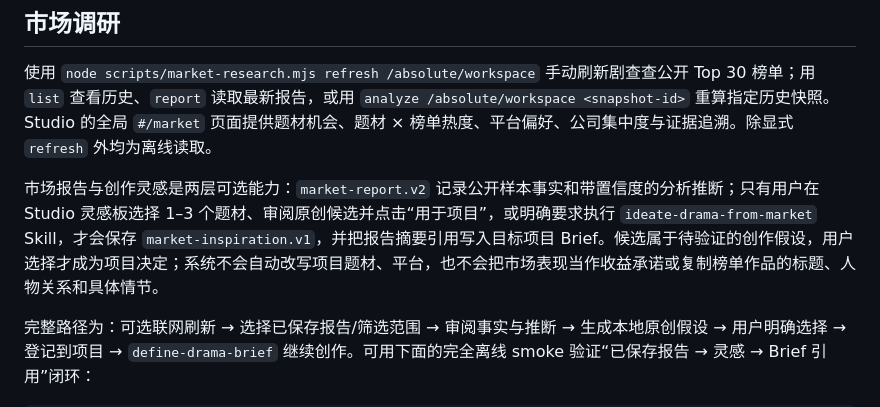
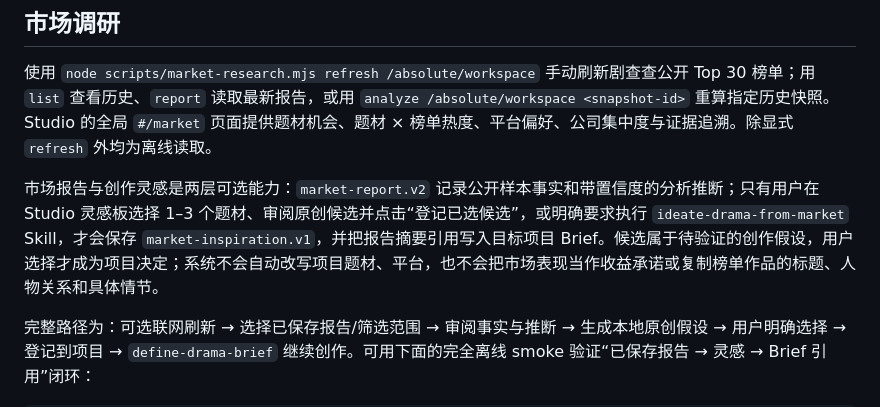
Before and after one commit to 854771076/oh-my-short-drama, a Markdown page: README.md, the part around the change. GitHub-like rendering.

```diff
--- a/README.md
+++ b/README.md
@@ -255,7 +255,7 @@ node scripts/generation/live-smoke-test.mjs --confirmed --output /absolute/path/
 
 使用 `node scripts/market-research.mjs refresh /absolute/workspace` 手动刷新剧查查公开 Top 30 榜单；用 `list` 查看历史、`report` 读取最新报告，或用 `analyze /absolute/workspace <snapshot-id>` 重算指定历史快照。Studio 的全局 `#/market` 页面提供题材机会、题材 × 榜单热度、平台偏好、公司集中度与证据追溯。除显式 `refresh` 外均为离线读取。
 
-市场报告与创作灵感是两层可选能力：`market-report.v2` 记录公开样本事实和带置信度的分析推断；只有用户在 Studio 灵感板选择 1–3 个题材、审阅原创候选并点击“用于项目”，或明确要求执行 `ideate-drama-from-market` Skill，才会保存 `market-inspiration.v1`，并把报告摘要引用写入目标项目 Brief。候选属于待验证的创作假设，用户选择才成为项目决定；系统不会自动改写项目题材、平台，也不会把市场表现当作收益承诺或复制榜单作品的标题、人物关系和具体情节。
+市场报告与创作灵感是两层可选能力：`market-report.v2` 记录公开样本事实和带置信度的分析推断；只有用户在 Studio 灵感板选择 1–3 个题材、审阅原创候选并点击“登记已选候选”，或明确要求执行 `ideate-drama-from-market` Skill，才会保存 `market-inspiration.v1`，并把报告摘要引用写入目标项目 Brief。候选属于待验证的创作假设，用户选择才成为项目决定；系统不会自动改写项目题材、平台，也不会把市场表现当作收益承诺或复制榜单作品的标题、人物关系和具体情节。
 
 完整路径为：可选联网刷新 → 选择已保存报告/筛选范围 → 审阅事实与推断 → 生成本地原创假设 → 用户明确选择 → 登记到项目 → `define-drama-brief` 继续创作。可用下面的完全离线 smoke 验证“已保存报告 → 灵感 → Brief 引用”闭环：
 
```
Also changed, not shown: references/usage-guide.md (+1 -1 lines).
